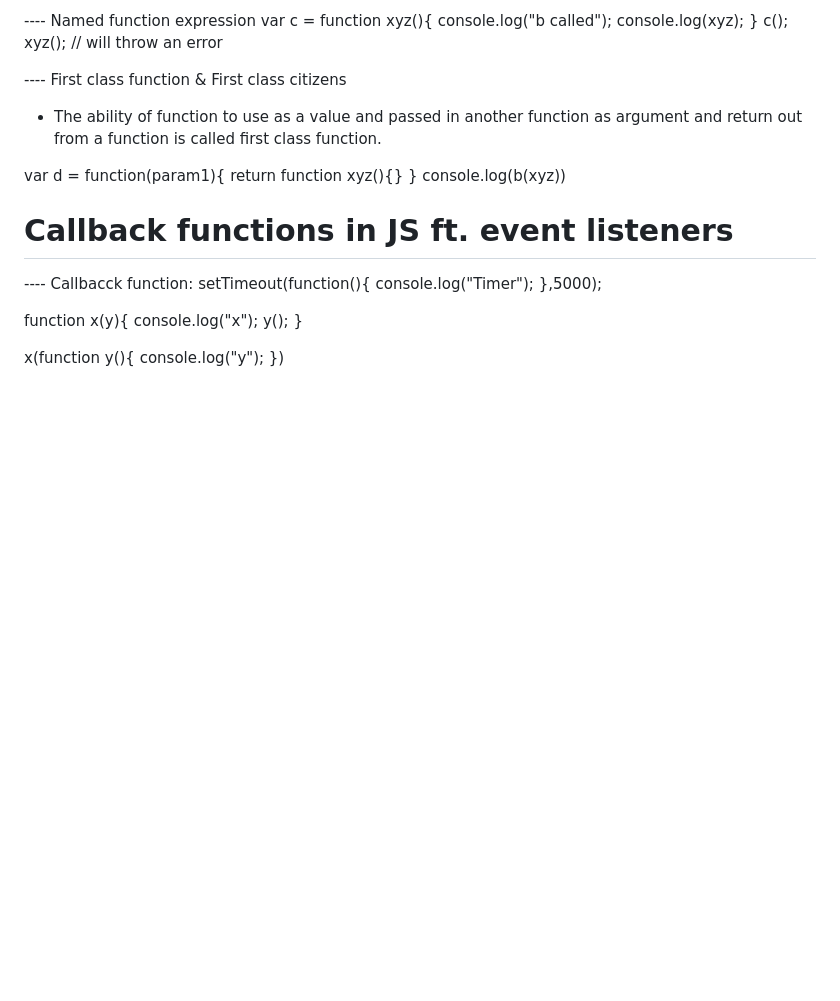
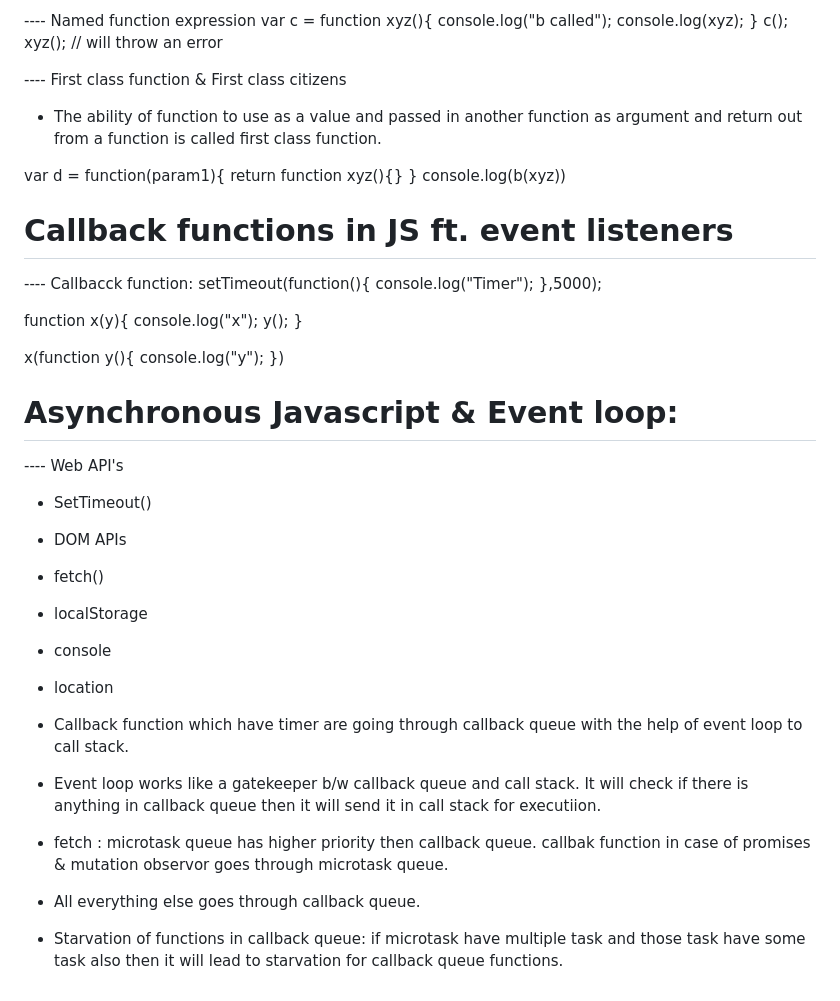
Before and after one commit to 02abhishekchoudhary/45-day-frontend, a Markdown page: JavaScript/notes.md, the part around the change. Drawn GitHub-style; blank space fills up the shorter version.

Commit message:
Asynchronous Javascript & Event loop

```diff
--- a/JavaScript/notes.md
+++ b/JavaScript/notes.md
@@ -203,3 +203,24 @@ y();
 x(function y(){
 console.log("y");
 })
+
+# Asynchronous Javascript & Event loop:
+
+---- Web API's
+
+- SetTimeout()
+- DOM APIs
+- fetch()
+- localStorage
+- console
+- location
+
+- Callback function which have timer are going through callback queue with the help of event loop to call stack.
+
+- Event loop works like a gatekeeper b/w callback queue and call stack. It will check if there is anything in callback queue then it will send it in call stack for executiion.
+
+- fetch : microtask queue has higher priority then callback queue. callbak function in case of promises & mutation observor goes through microtask queue.
+
+- All everything else goes through callback queue.
+
+- Starvation of functions in callback queue: if microtask have multiple task and those task have some task also then it will lead to starvation for callback queue functions.
```
